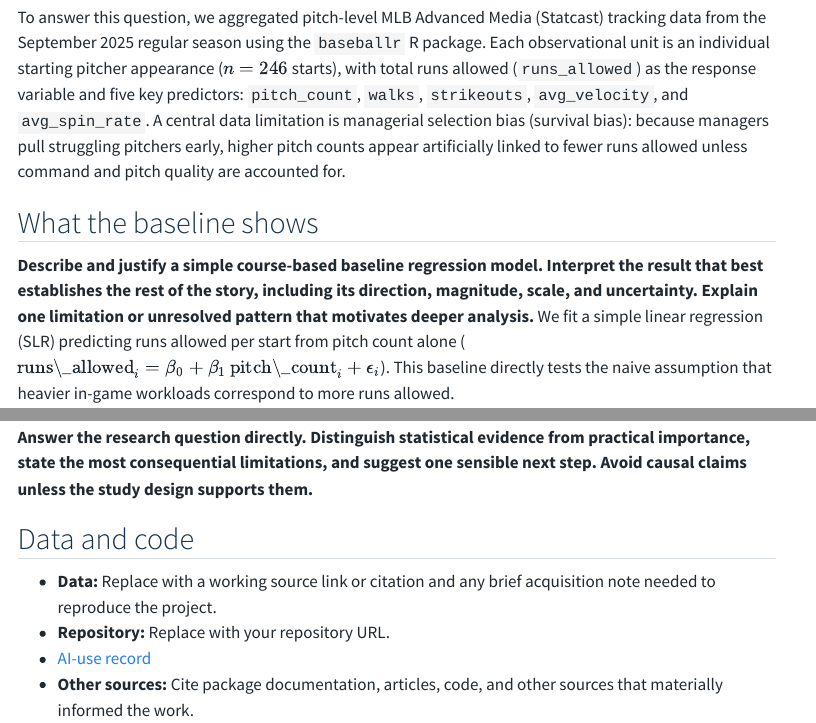
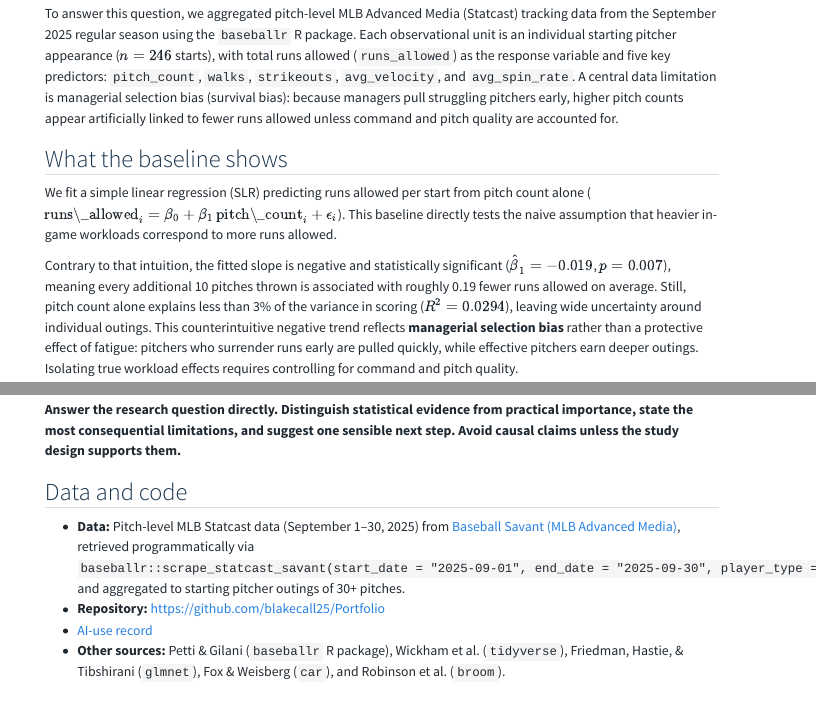
Before and after one commit to blakecall25/Portfolio, a Quarto document (index.qmd): the page in a window 1100 px wide, from 610 px down before the commit and from 470 px down after it, so that both start at the same text, and a second part further down, joined at a grey line. Rendered offline with R 4.5, knitr and Pandoc in place of Quarto, with nearby package versions; some code elsewhere in the file could not run offline; menus at the side of the page are left out.

Commit message:
Data and Sources

```diff
--- a/index.qmd
+++ b/index.qmd
@@ -20,7 +20,6 @@ To answer this question, we aggregated pitch-level MLB Advanced Media (Statcast)
 
 ## What the baseline shows
 
-**Describe and justify a simple course-based baseline regression model. Interpret the result that best establishes the rest of the story, including its direction, magnitude, scale, and uncertainty. Explain one limitation or unresolved pattern that motivates deeper analysis.**
 We fit a simple linear regression (SLR) predicting runs allowed per start from pitch count alone ($\text{runs\_allowed}_i = \beta_0 + \beta_1\,\text{pitch\_count}_i + \epsilon_i$). This baseline directly tests the naive assumption that heavier in-game workloads correspond to more runs allowed.
 
 Contrary to that intuition, the fitted slope is negative and statistically significant ($\hat{\beta}_1 = -0.019$, $p = 0.007$), meaning every additional 10 pitches thrown is associated with roughly 0.19 fewer runs allowed on average. Still, pitch count alone explains less than 3% of the variance in scoring ($R^2 = 0.0294$), leaving wide uncertainty around individual outings. This counterintuitive negative trend reflects **managerial selection bias** rather than a protective effect of fatigue: pitchers who surrender runs early are pulled quickly, while effective pitchers earn deeper outings. Isolating true workload effects requires controlling for command and pitch quality.
@@ -181,7 +180,7 @@ Details are in the [AI-use record](ai-use.qmd).
 
 ## Data and code
 
-- **Data:** Replace with a working source link or citation and any brief acquisition note needed to reproduce the project.
-- **Repository:** Replace with your repository URL.
+- **Data:** Pitch-level MLB Statcast data (September 1–30, 2025) from [Baseball Savant (MLB Advanced Media)](https://baseballsavant.mlb.com/), retrieved programmatically via `baseballr::scrape_statcast_savant(start_date = "2025-09-01", end_date = "2025-09-30", player_type = "pitcher")` and aggregated to starting pitcher outings of 30+ pitches.
+- **Repository:** https://github.com/blakecall25/Portfolio
 - [AI-use record](ai-use.qmd)
-- **Other sources:** Cite package documentation, articles, code, and other sources that materially informed the work.
+- **Other sources:** Petti & Gilani (`baseballr` R package), Wickham et al. (`tidyverse`), Friedman, Hastie, & Tibshirani (`glmnet`), Fox & Weisberg (`car`), and Robinson et al. (`broom`).
```
Also changed, not shown: docs/search.json, index.qmd (4 more changed lines), 1 other file.
